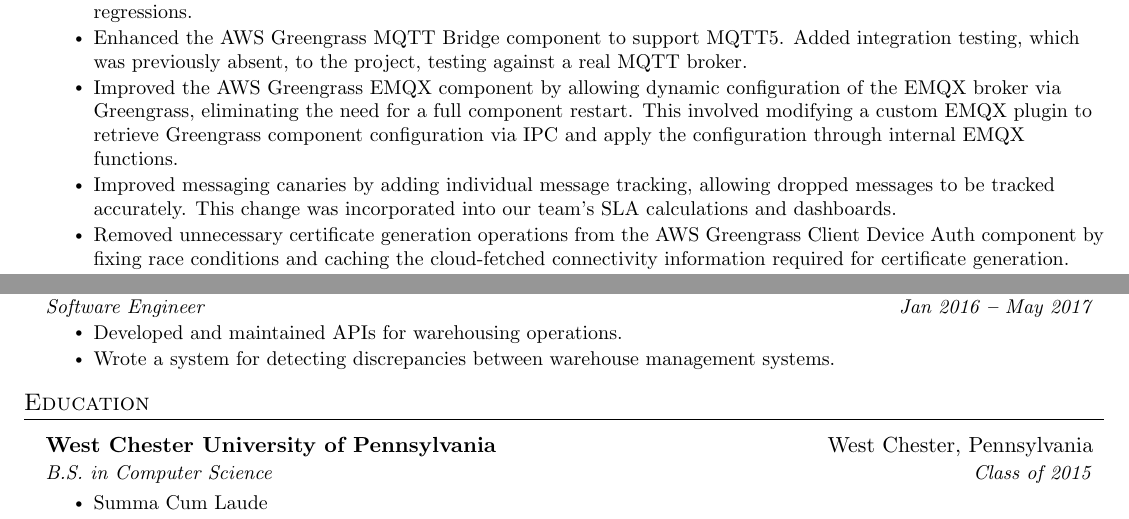
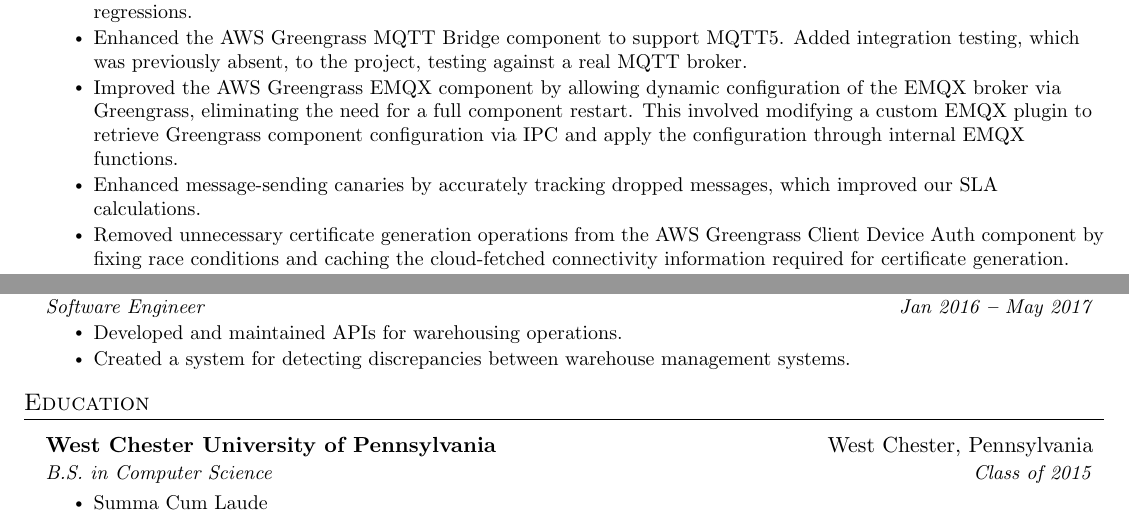
Before and after one commit to jcosentino11/resume, a LaTeX CV (resume.tex): two parts of the page, joined at a grey line, cut so that both start at the same text. Compiled offline with pdfLaTeX.

Commit message:
fix more awkward phrasing

```diff
--- a/resume.tex
+++ b/resume.tex
@@ -106,7 +106,7 @@
             \resumeItem{ Added support for variable interpolation in the AWS Greengrass Client Device Auth component, improving developer experience by allowing customers to write more streamlined authorization policies based on devices' thing names. Introduced performance testing via the Java Microbenchmark Harness to help mitigate performance regressions. }
             \resumeItem{ Enhanced the AWS Greengrass MQTT Bridge component to support MQTT5. Added integration testing, which was previously absent, to the project, testing against a real MQTT broker. }
             \resumeItem{ Improved the AWS Greengrass EMQX component by allowing dynamic configuration of the EMQX broker via Greengrass, eliminating the need for a full component restart. This involved modifying a custom EMQX plugin to retrieve Greengrass component configuration via IPC and apply the configuration through internal EMQX functions. }
-            \resumeItem{ Improved messaging canaries by adding individual message tracking, allowing dropped messages to be tracked accurately. This change was incorporated into our team's SLA calculations and dashboards. }
+            \resumeItem{ Enhanced message-sending canaries by accurately tracking dropped messages, which improved our SLA calculations. }
             \resumeItem{ Removed unnecessary certificate generation operations from the AWS Greengrass Client Device Auth component by fixing race conditions and caching the cloud-fetched connectivity information required for certificate generation. }
             \resumeItem{ Provided support to internal and external customers, advising on Greengrass best practices and offering live debugging assistance. }
         \resumeItemListEnd
@@ -126,7 +126,7 @@
       {Software Engineer}{Jan 2016 \textbf{--} May 2017}
         \resumeItemListStart
             \resumeItem{ Developed and maintained APIs for warehousing operations. }
-            \resumeItem{ Wrote a system for detecting discrepancies between warehouse management systems. }
+            \resumeItem{ Created a system for detecting discrepancies between warehouse management systems. }
         \resumeItemListEnd
   \resumeSubHeadingListEnd
 
```
